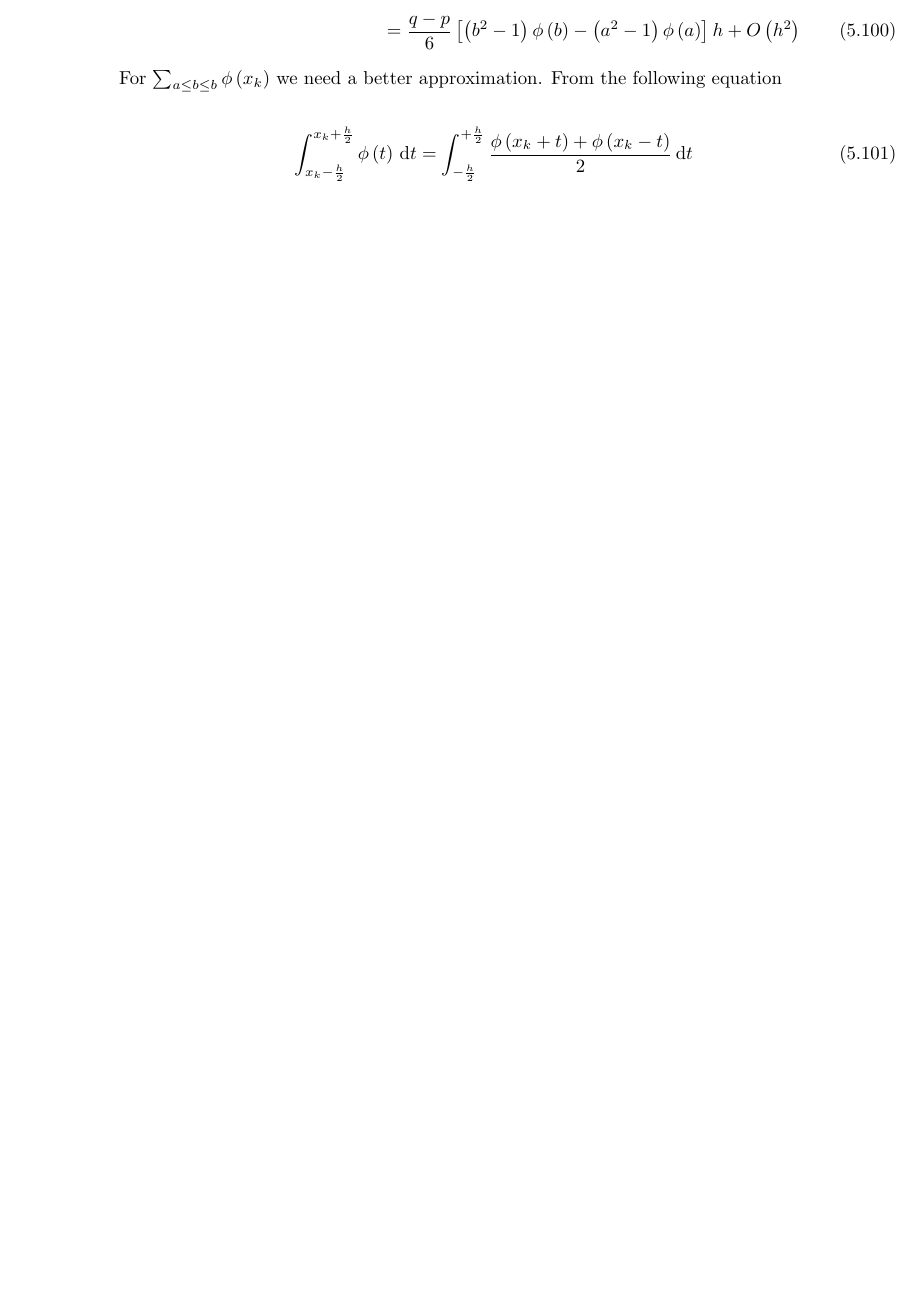
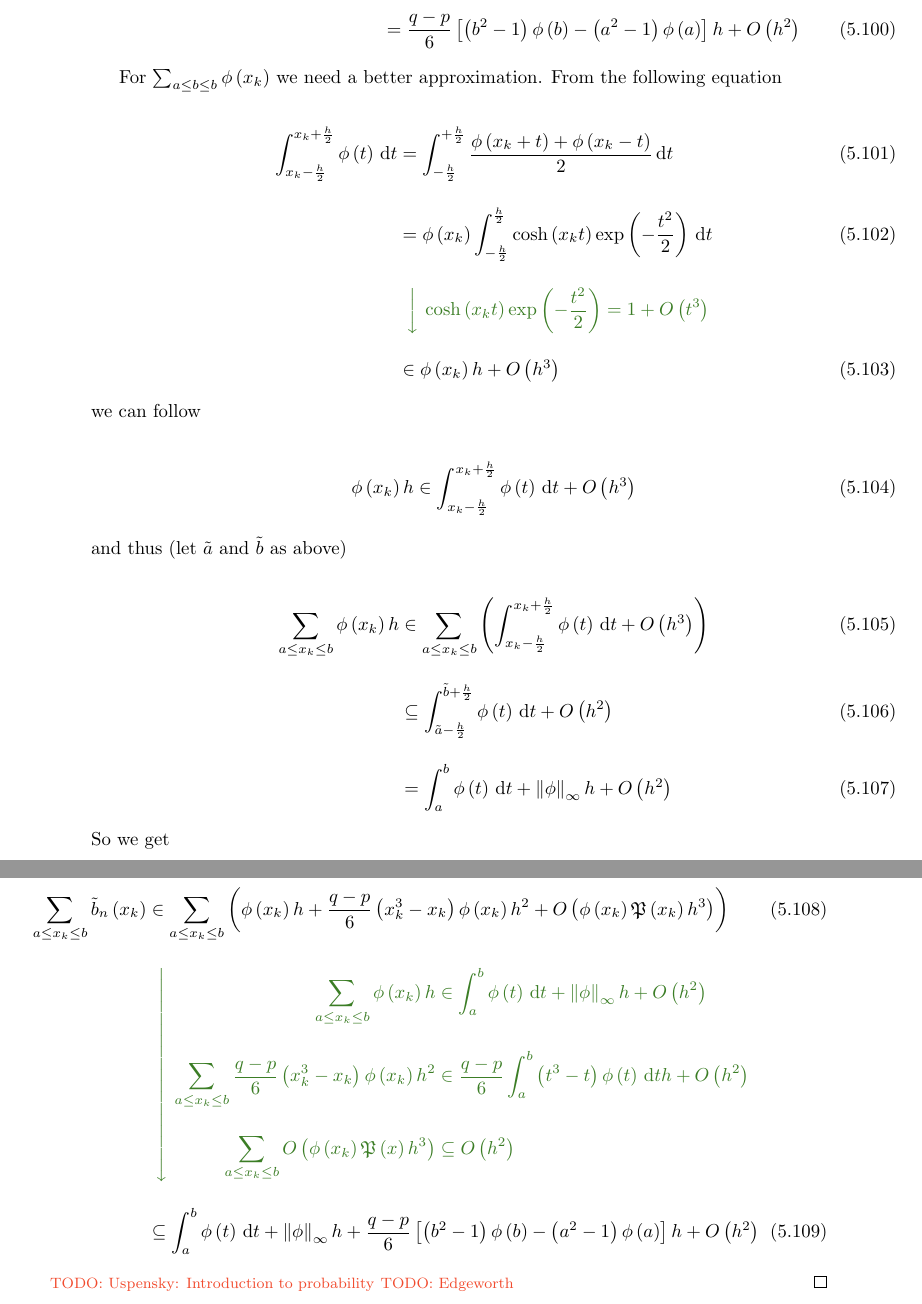
Before and after one commit to kulla/moivre_laplace_theorem, a LaTeX thesis (moivre_laplace_theorem.tex, which reads config.tex, standard_proof.tex): part of page 40 of 72 before the commit and two parts of pages 40 and 41 of 74 after it, the two joined at a grey line, cut so that both start at the same text, the shorter picture padded with empty space. Compiled offline with pdfLaTeX.

Commit message:
complete global version

```diff
--- a/config.tex
+++ b/config.tex
@@ -41,6 +41,7 @@
 \newcommand*{\fsup}[1]{\sup\left( {#1} \right)}
 \newcommand*{\fln}[1]{\ln\left( {#1} \right)}
 \newcommand*{\fexp}[1]{\exp\left( {#1} \right)}
+\newcommand*{\fcosh}[1]{\cosh\left( {#1} \right)}
 \newcommand*{\fphi}[1]{\phi\left( {#1} \right)}
 \newcommand*{\fPhi}[1]{\Phi\left( {#1} \right)}
 \newcommand*{\br}[1]{\left( {#1} \right)}
--- a/standard_proof.tex
+++ b/standard_proof.tex
@@ -436,5 +436,42 @@ In this section we will show that the probability mass function of the standardi
 
   \begin{align}
     \int_{\x-\frac h2}^{\x+\frac h2} \fphi{t} \d{t} & = \int_{-\frac h2}^{+\frac h2} \frac{\fphi{\x+t}+\fphi{\x-t}}2 \d{t} \bnl
+    & = \fphi{\x} \int_{-\frac h2}^{\frac h2} \fcosh{\x t} \fexp{-\frac{t^2}2} \d{t} \bnl
+    &
+    \begin{comment}
+      \fcosh{\x t}\fexp{-\frac{t^2}2} = 1 + \bigo{t^3}
+    \end{comment} \bnl
+    & \in \fphi{\x} h + \bigo{h^3}
   \end{align}
+
+  \noindent we can follow
+
+  \begin{align}
+    \fphi{\x} h \in \int_{\x-\frac h2}^{\x+\frac h2} \fphi{t} \d{t} + \bigo{h^3}
+  \end{align}
+
+  \noindent and thus (let $\tilde a$ and $\tilde b$ as above)
+
+  \begin{align}
+    \sum_{a \le \x \le b} \fphi{\x} h &\in \sum_{a \le \x \le b} \br{\int_{\x-\frac h2}^{\x+\frac h2} \fphi{t} \d{t} + \bigo{h^3}} \bnl
+    &\subseteq \int_{\tilde a - \frac h2}^{\tilde b+\frac h2} \fphi{t} \d{t} + \bigo{h^2} \bnl
+    &= \int_a^b \fphi{t} \d{t} + \snorm{\phi} h + \bigo{h^2}
+  \end{align}
+
+  \noindent So we get
+
+  \begin{align}
+    \sum_{a\le \x \le b} \bb{\x} &\in \sum_{a \le \x \le b} \left(\fphi{\x} h +\frac{q-p}6 \left(\x^3 - \x\right) \fphi{\x} h^2 + \bigo{\fphi{\x}\pol{\x}h^3}\right) \bnl
+    &
+    \begin{comment}
+      \begin{aligned}
+        \sum_{a \le \x \le b} \fphi{\x} h & \in \int_a^b \fphi{t} \d{t} + \snorm{\phi} h + \bigo{h^2} \bnl
+        \sum_{a \le \x \le b} \frac{q-p}6 \br{\x^3-\x} \fphi{\x} h^2 & \in \frac{q-p}6 \int_a^b \br{t^3-t} \fphi{t} \d{t} h + \bigo{h^2} \bnl
+        \sum_{a \le \x \le b} \bigo{\fphi{\x}\pol{x}h^3} &\subseteq \bigo{h^2}
+      \end{aligned}
+    \end{comment} \bnl
+    & \subseteq \int_a^b \fphi{t} \d{t} + \snorm{\phi}h + \frac{q-p}6 \left[\br{b^2-1}\fphi{b}-\br{a^2-1}\fphi{a}\right] h + \bigo{h^2}
+  \end{align}
+
+  \todo{Uspensky: Introduction to probability} \todo{Edgeworth}
 \end{proof}
```
